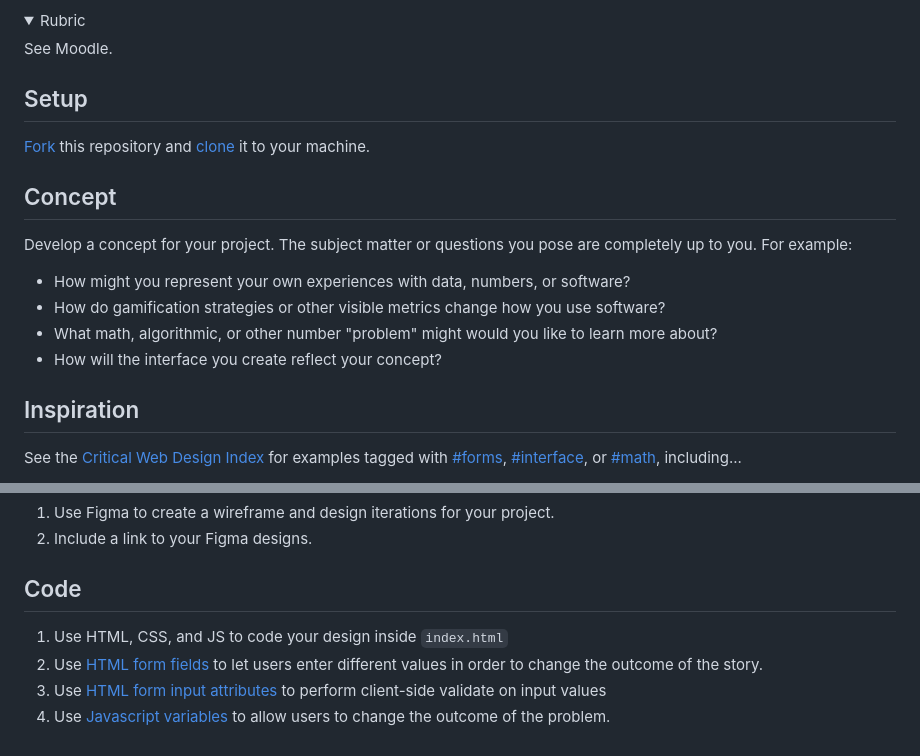
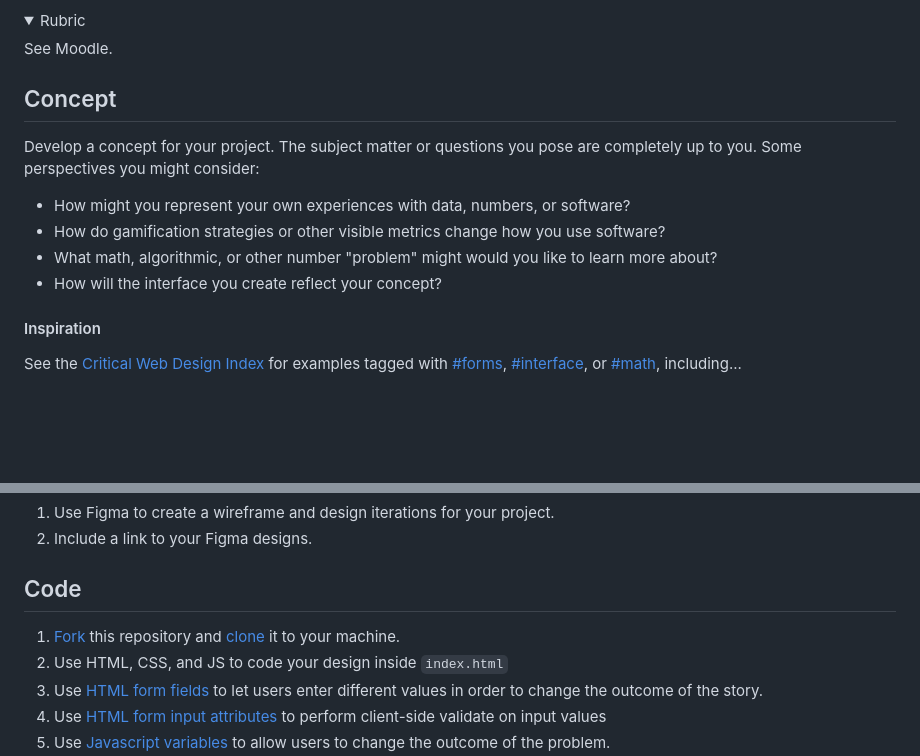
Before and after one commit to omundy/dig245-everyone-hearts-math, a Markdown page: README.md, 2 parts joined by grey strips. Drawn GitHub-style; folded sections open; blank space fills up the shorter version.

```diff
--- a/README.md
+++ b/README.md
@@ -48,14 +48,10 @@ See Moodle.
 
 
 
-## Setup
-
-[Fork](https://docs.github.com/en/get-started/quickstart/fork-a-repo#forking-a-repository) this repository and [clone](https://docs.github.com/en/get-started/quickstart/fork-a-repo#cloning-your-forked-repository) it to your machine.
-
 
 ## Concept
 
-Develop a concept for your project. The subject matter or questions you pose are completely up to you. For example:
+Develop a concept for your project. The subject matter or questions you pose are completely up to you. Some perspectives you might consider:
 
 - How might you represent your own experiences with data, numbers, or software?
 - How do gamification strategies or other visible metrics change how you use software?
@@ -63,7 +59,7 @@ Develop a concept for your project. The subject matter or questions you pose are
 - How will the interface you create reflect your concept?
 
 
-## Inspiration
+#### Inspiration
 
 See the [Critical Web Design Index](https://omundy.github.io/critical-web-design-index/) for examples tagged with [#forms](https://omundy.github.io/critical-web-design-index#forms), [#interface](https://omundy.github.io/critical-web-design-index#interface), or [#math](https://omundy.github.io/critical-web-design-index#math), including...
 
@@ -86,6 +82,7 @@ See the [Critical Web Design Index](https://omundy.github.io/critical-web-design
 
 ## Code
 
+1. [Fork](https://docs.github.com/en/get-started/quickstart/fork-a-repo#forking-a-repository) this repository and [clone](https://docs.github.com/en/get-started/quickstart/fork-a-repo#cloning-your-forked-repository) it to your machine.
 1. Use HTML, CSS, and JS to code your design inside `index.html`
 1. Use [HTML form fields](https://www.w3schools.com/html/html_forms.asp) to let users enter different values in order to change the outcome of the story.
 1. Use [HTML form input attributes](https://www.w3schools.com/html/html_form_attributes.asp) to perform client-side validate on input values
```
